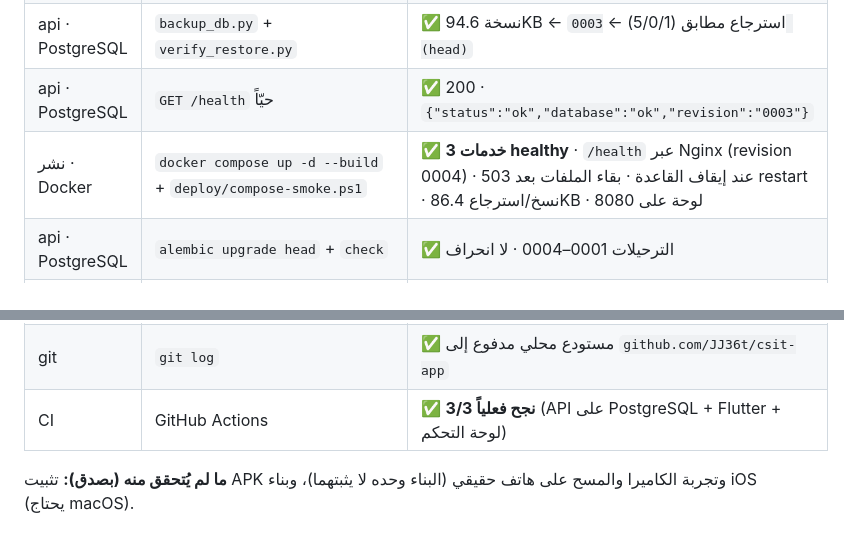
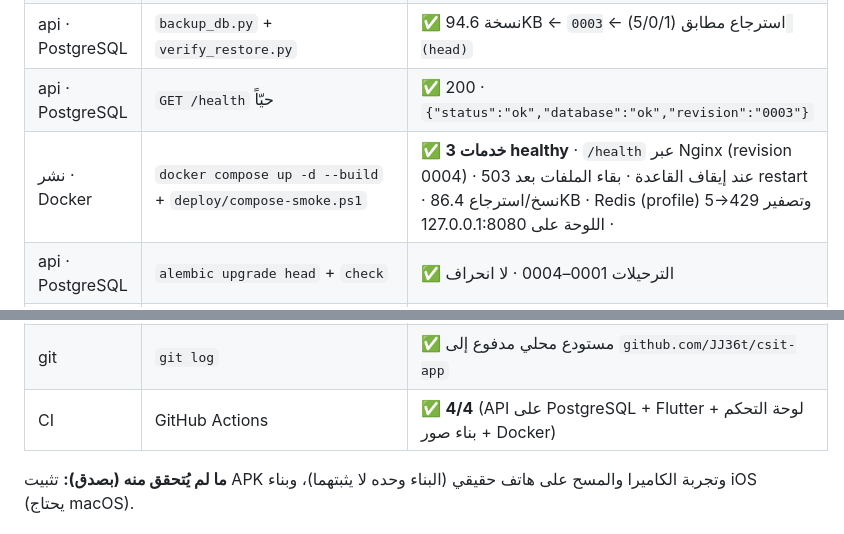
Before and after one commit to JJ36t/csit-app, a Markdown page: README.md, 2 parts joined by grey strips. GitHub-like rendering.

Commit message:
docs: CI أربع وظائف (مع بناء صور Docker) ونتائج Redis/الربط المحلي

```diff
--- a/README.md
+++ b/README.md
@@ -133,7 +133,7 @@ csit-app/
 | api · Redis (وحدات) | `pytest tests/test_rate_limit_redis.py` | ✅ **4/4** بـfakeredis |
 | api · PostgreSQL | `backup_db.py` + `verify_restore.py` | ✅ نسخة 94.6KB ← استرجاع مطابق (5/0/1) ← `0003 (head)` |
 | api · PostgreSQL | `GET /health` حيّاً | ✅ 200 · `{"status":"ok","database":"ok","revision":"0003"}` |
-| نشر · Docker | `docker compose up -d --build` + `deploy/compose-smoke.ps1` | ✅ **3 خدمات healthy** · `/health` عبر Nginx (revision 0004) · 503 عند إيقاف القاعدة · بقاء الملفات بعد restart · نسخ/استرجاع 86.4KB · لوحة على 8080 |
+| نشر · Docker | `docker compose up -d --build` + `deploy/compose-smoke.ps1` | ✅ **3 خدمات healthy** · `/health` عبر Nginx (revision 0004) · 503 عند إيقاف القاعدة · بقاء الملفات بعد restart · نسخ/استرجاع 86.4KB · Redis (profile) 5→429 وتصفير · اللوحة على 127.0.0.1:8080 |
 | api · PostgreSQL | `alembic upgrade head` + `check` | ✅ الترحيلات 0001–0004 · لا انحراف |
 | api · PostgreSQL | الفهرس الجزئي | ✅ `CREATE UNIQUE INDEX … (user_id) WHERE (status = 'active')` |
 | api · PostgreSQL | دورة `downgrade base` ← `upgrade head` | ✅ نظيفة (مع إسقاط أنواع Enum) |
@@ -145,7 +145,7 @@ csit-app/
 | admin | `npm run build` | ✅ بناء ناجح (تحذير حجم الحزمة متوقع) |
 | admin | تجربة يدوية بحساب `ADMIN-001` | ✅ الطلاب/الجدول/الدرجات على خدمة حيّة (إنشاء قاعة، إنشاء تقييم، إدخال درجات، حفظ، نشر، إقفال الخلايا) |
 | git | `git log` | ✅ مستودع محلي مدفوع إلى `github.com/JJ36t/csit-app` |
-| CI | GitHub Actions | ✅ **نجح فعلياً 3/3** (API على PostgreSQL + Flutter + لوحة التحكم) |
+| CI | GitHub Actions | ✅ **4/4** (API على PostgreSQL + Flutter + لوحة التحكم + بناء صور Docker) |
 
 **ما لم يُتحقق منه (بصدق):** تثبيت APK وتجربة الكاميرا والمسح على هاتف حقيقي (البناء وحده لا يثبتهما)، وبناء iOS (يحتاج macOS).
 
```
Also changed, not shown: HANDOFF.md (+2 -2 lines), START-HERE.md (+1 -1 lines).
